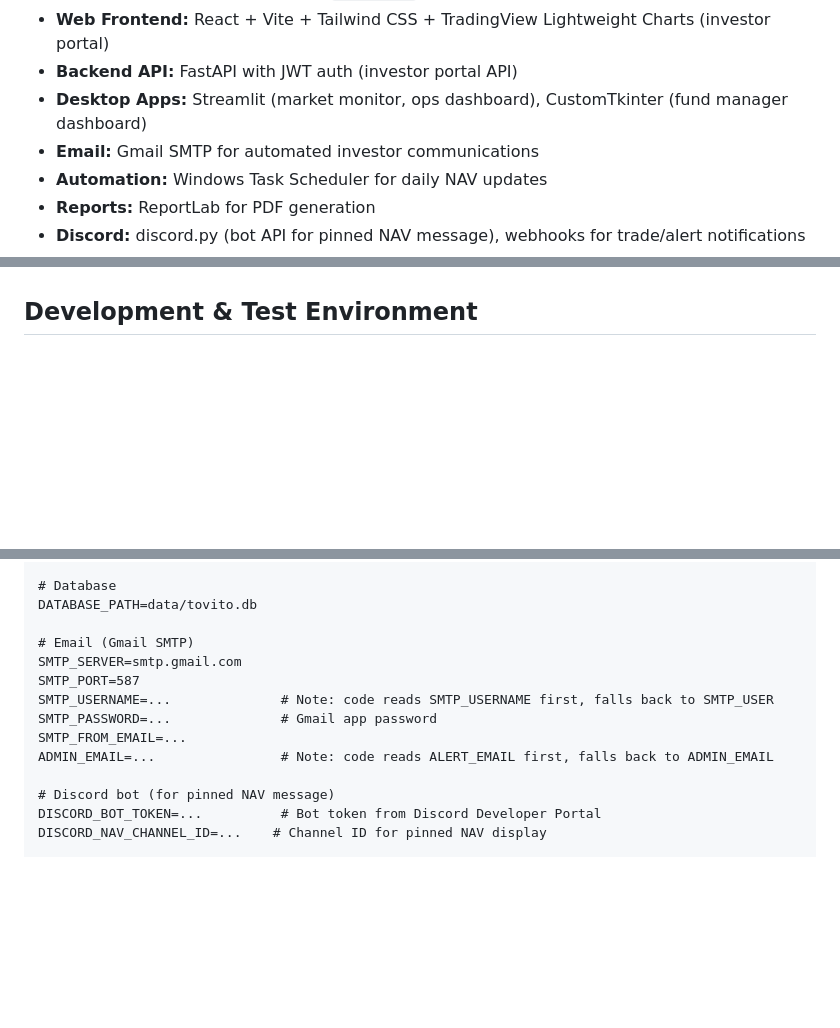
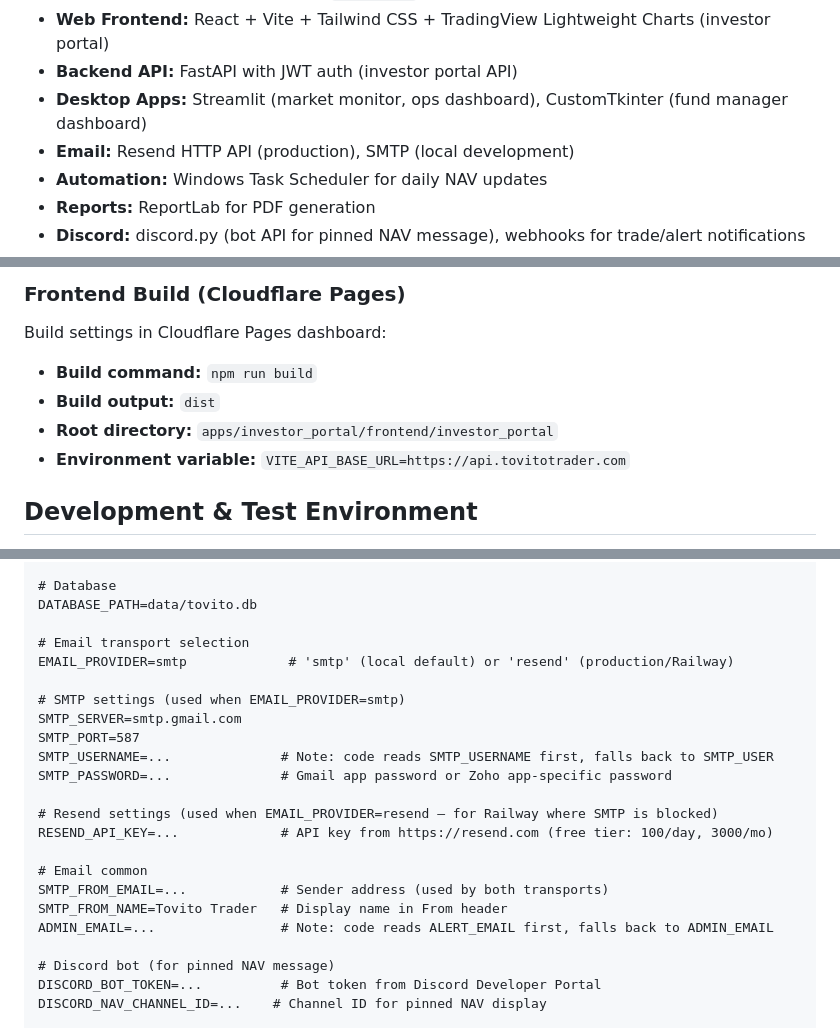
Before and after one commit to davidlang32/tovito-trader, a Markdown page: CLAUDE.md, 3 parts joined by grey strips. GitHub-like rendering; blank space fills up the shorter version.

```diff
--- a/CLAUDE.md
+++ b/CLAUDE.md
@@ -19,7 +19,7 @@ Tovito Trader is a **pooled investment fund management platform** launched Janua
 - **Web Frontend:** React + Vite + Tailwind CSS + TradingView Lightweight Charts (investor portal)
 - **Backend API:** FastAPI with JWT auth (investor portal API)
 - **Desktop Apps:** Streamlit (market monitor, ops dashboard), CustomTkinter (fund manager dashboard)
-- **Email:** Gmail SMTP for automated investor communications
+- **Email:** Resend HTTP API (production), SMTP (local development)
 - **Automation:** Windows Task Scheduler for daily NAV updates
 - **Reports:** ReportLab for PDF generation
 - **Discord:** discord.py (bot API for pinned NAV message), webhooks for trade/alert notifications
@@ -213,3 +284,10 @@ The fund migrated from Tradier to TastyTrade in early 2026. Architecture uses a
+### Frontend Build (Cloudflare Pages)
+Build settings in Cloudflare Pages dashboard:
+- **Build command:** `npm run build`
+- **Build output:** `dist`
+- **Root directory:** `apps/investor_portal/frontend/investor_portal`
+- **Environment variable:** `VITE_API_BASE_URL=https://api.tovitotrader.com`
+
 ## Development & Test Environment
 
 Environment configs exist in `config/` (.env.development, .env.production) but full separation is still being built out.
@@ -381,12 +459,21 @@ TRADIER_ACCOUNT_ID=...
 # Database
 DATABASE_PATH=data/tovito.db
 
-# Email (Gmail SMTP)
+# Email transport selection
+EMAIL_PROVIDER=smtp             # 'smtp' (local default) or 'resend' (production/Railway)
+
+# SMTP settings (used when EMAIL_PROVIDER=smtp)
 SMTP_SERVER=smtp.gmail.com
 SMTP_PORT=587
 SMTP_USERNAME=...              # Note: code reads SMTP_USERNAME first, falls back to SMTP_USER
-SMTP_PASSWORD=...              # Gmail app password
-SMTP_FROM_EMAIL=...
+SMTP_PASSWORD=...              # Gmail app password or Zoho app-specific password
+
+# Resend settings (used when EMAIL_PROVIDER=resend — for Railway where SMTP is blocked)
+RESEND_API_KEY=...             # API key from https://resend.com (free tier: 100/day, 3000/mo)
+
+# Email common
+SMTP_FROM_EMAIL=...            # Sender address (used by both transports)
+SMTP_FROM_NAME=Tovito Trader   # Display name in From header
 ADMIN_EMAIL=...                # Note: code reads ALERT_EMAIL first, falls back to ADMIN_EMAIL
 
 # Discord bot (for pinned NAV message)
```
Also changed, not shown: other parts of CLAUDE.md (+71 -0 lines).
